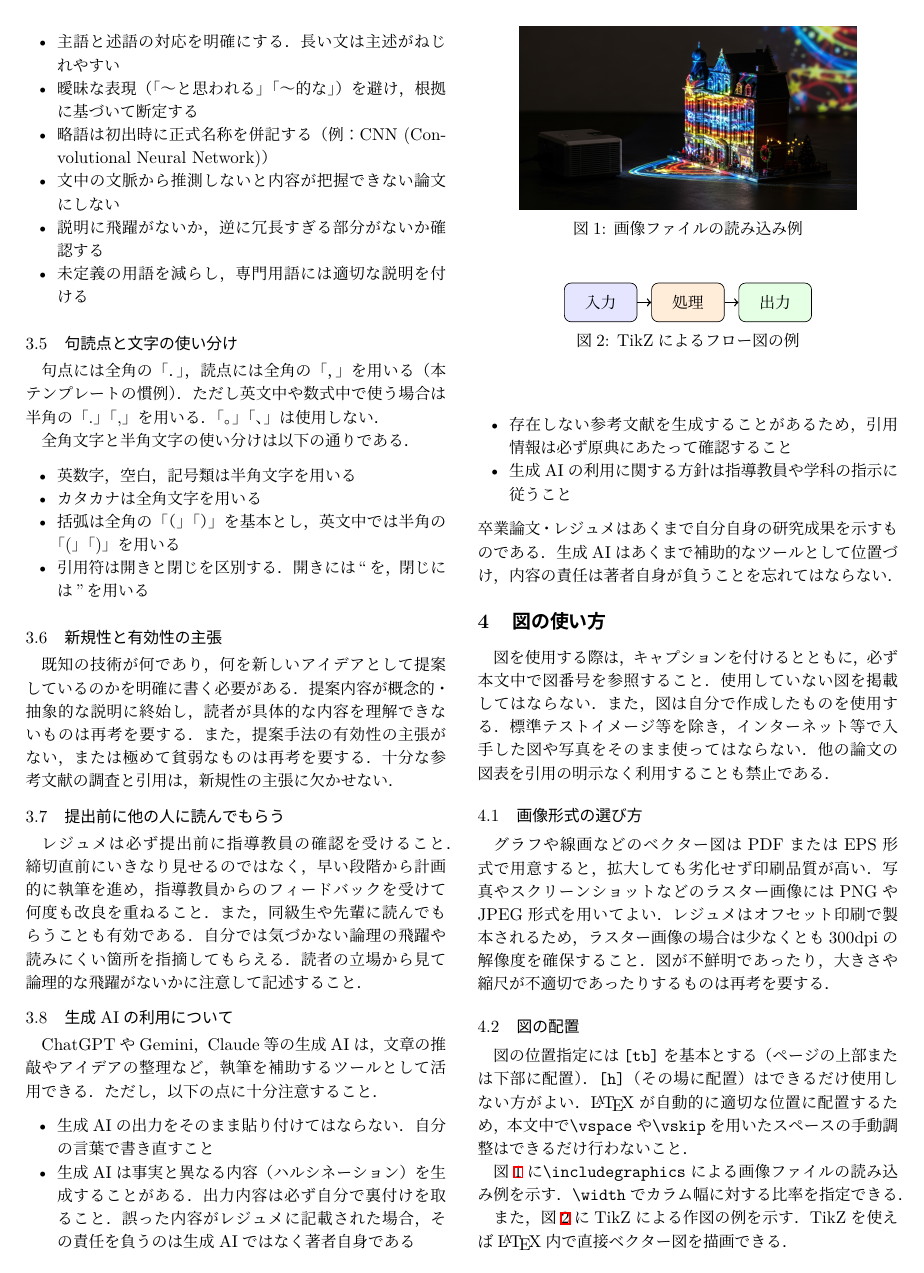
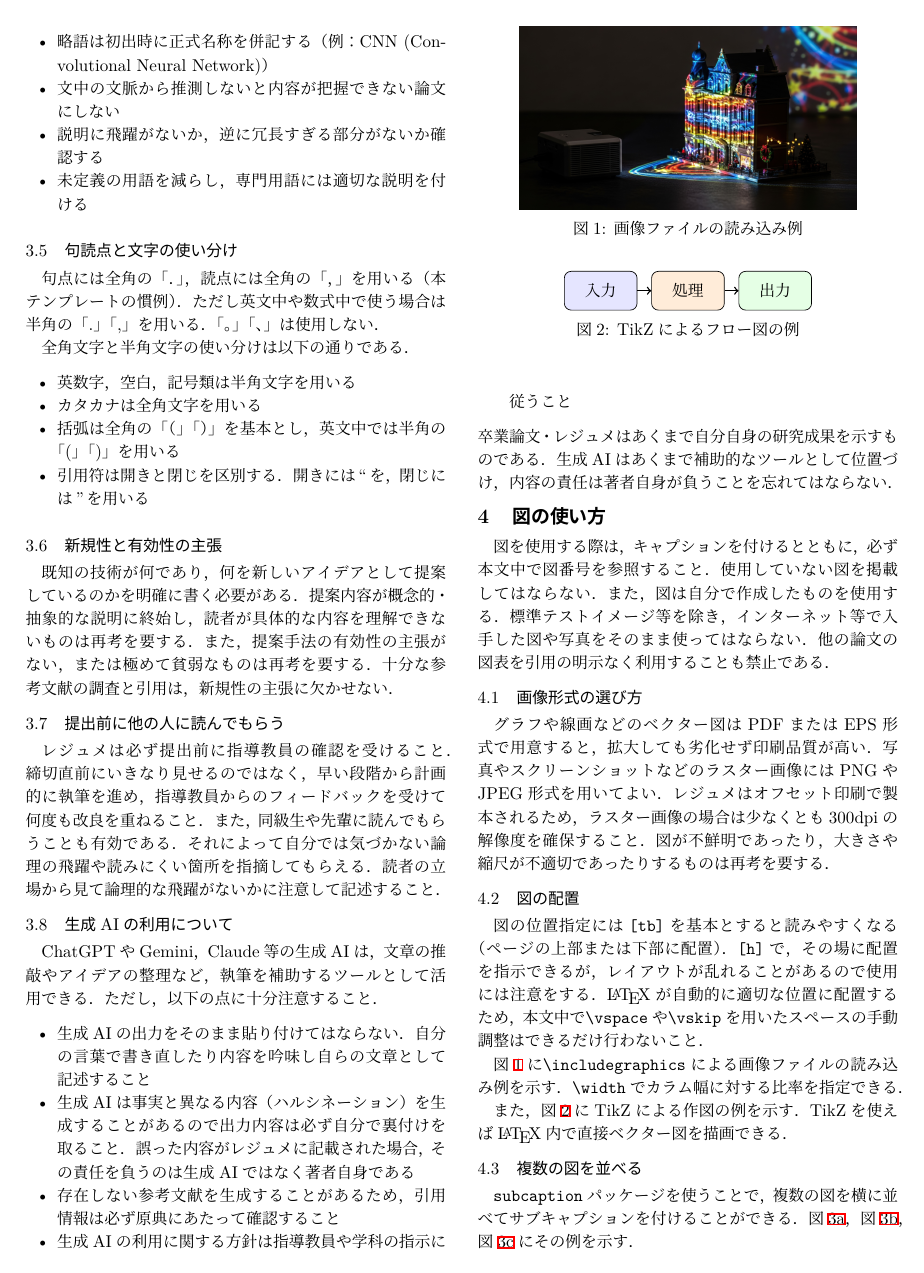
Before and after one commit to shinyaoguri/k-tex-template, a LaTeX document (main.tex, which reads resume/example.tex): page 2 of 4. Compiled offline with upLaTeX and dvipdfmx.

Commit message:
Updates from Overleaf

```diff
--- a/resume/example.tex
+++ b/resume/example.tex
@@ -147,7 +146,7 @@ Overleafを使用する場合は，コンパイラをLaTeXに設定し，\texttt
 レジュメは必ず提出前に指導教員の確認を受けること．
 締切直前にいきなり見せるのではなく，早い段階から計画的に執筆を進め，指導教員からのフィードバックを受けて何度も改良を重ねること．
 また，同級生や先輩に読んでもらうことも有効である．
-自分では気づかない論理の飛躍や読みにくい箇所を指摘してもらえる．
+それによって自分では気づかない論理の飛躍や読みにくい箇所を指摘してもらえる．
 読者の立場から見て論理的な飛躍がないかに注意して記述すること．
 
 \subsection{生成AIの利用について}
@@ -155,8 +154,8 @@ Overleafを使用する場合は，コンパイラをLaTeXに設定し，\texttt
 ChatGPTやGemini，Claude等の生成AIは，文章の推敲やアイデアの整理など，執筆を補助するツールとして活用できる．
 ただし，以下の点に十分注意すること．
 \begin{itemize}
-    \item 生成AIの出力をそのまま貼り付けてはならない．自分の言葉で書き直すこと
-    \item 生成AIは事実と異なる内容（ハルシネーション）を生成することがある．出力内容は必ず自分で裏付けを取ること．誤った内容がレジュメに記載された場合，その責任を負うのは生成AIではなく著者自身である
+    \item 生成AIの出力をそのまま貼り付けてはならない．自分の言葉で書き直したり内容を吟味し自らの文章として記述すること
+    \item 生成AIは事実と異なる内容（ハルシネーション）を生成することがあるので出力内容は必ず自分で裏付けを取ること．誤った内容がレジュメに記載された場合，その責任を負うのは生成AIではなく著者自身である
     \item 存在しない参考文献を生成することがあるため，引用情報は必ず原典にあたって確認すること
     \item 生成AIの利用に関する方針は指導教員や学科の指示に従うこと
 \end{itemize}
@@ -181,8 +180,8 @@ ChatGPTやGemini，Claude等の生成AIは，文章の推敲やアイデアの
 
 \subsection{図の配置}
 \label{subsec:fig-placement}
-図の位置指定には\verb|[tb]|を基本とする（ページの上部または下部に配置）．
-\verb|[h]|（その場に配置）はできるだけ使用しない方がよい．
+図の位置指定には\verb|[tb]|を基本とすると読みやすくなる（ページの上部または下部に配置）．
+\verb|[h]|で，その場に配置を指示できるが，レイアウトが乱れることがあるので使用には注意をする．
 \LaTeX が自動的に適切な位置に配置するため，本文中で\verb|\vspace|や\verb|\vskip|を用いたスペースの手動調整はできるだけ行わないこと．
 
 図\ref{fig:sample}に\verb|\includegraphics|による画像ファイルの読み込み例を示す．
```
Also changed, not shown: resume/example.tex (16 more changed lines).
